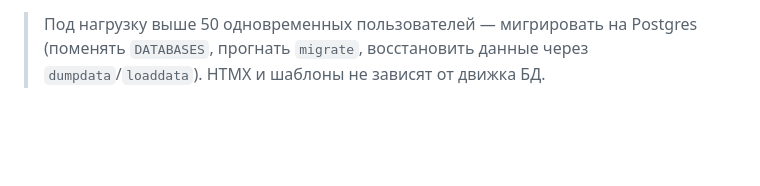
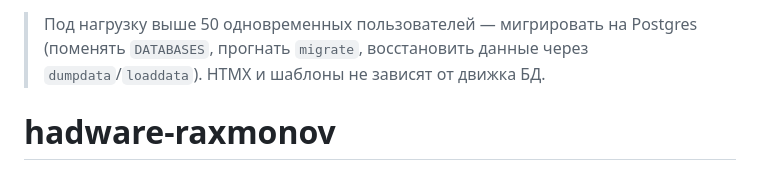
Before and after one commit to Rakhmatullo929/hadware-raxmonov, a Markdown page: README.md, the part around the change. Rendered like a GitHub page; blank space fills up the shorter version.

```diff
--- a/README.md
+++ b/README.md
@@ -322,3 +322,4 @@ sudo nginx -t && sudo systemctl reload nginx
 > Под нагрузку выше 50 одновременных пользователей — мигрировать на Postgres
 > (поменять `DATABASES`, прогнать `migrate`, восстановить данные через
 > `dumpdata`/`loaddata`). HTMX и шаблоны не зависят от движка БД.
+# hadware-raxmonov
```
